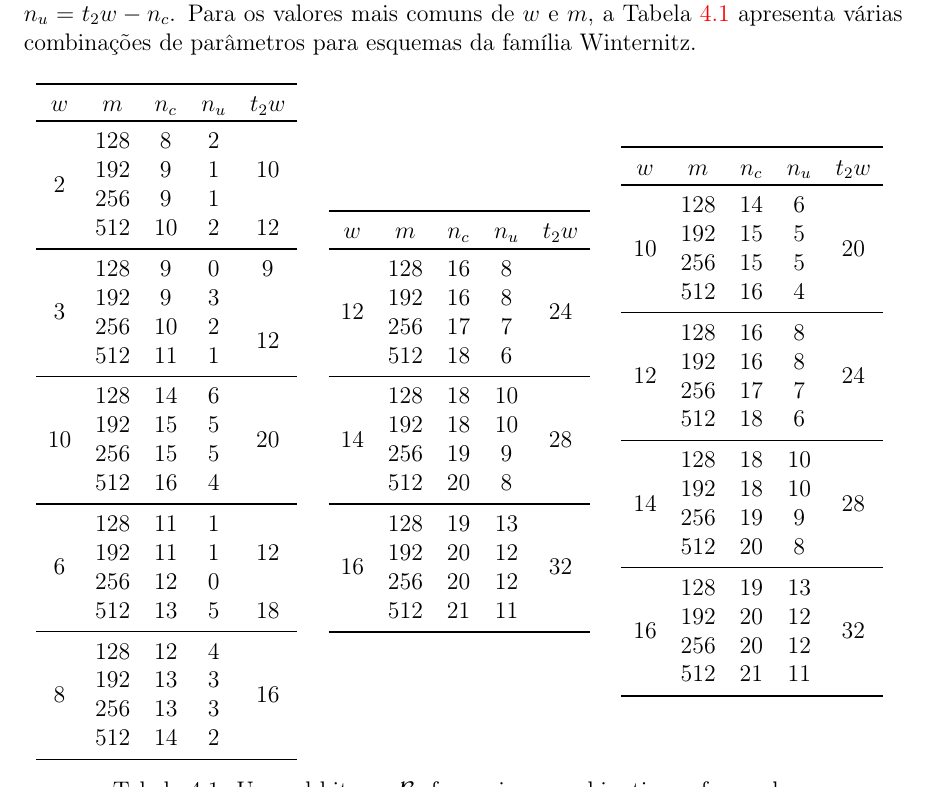
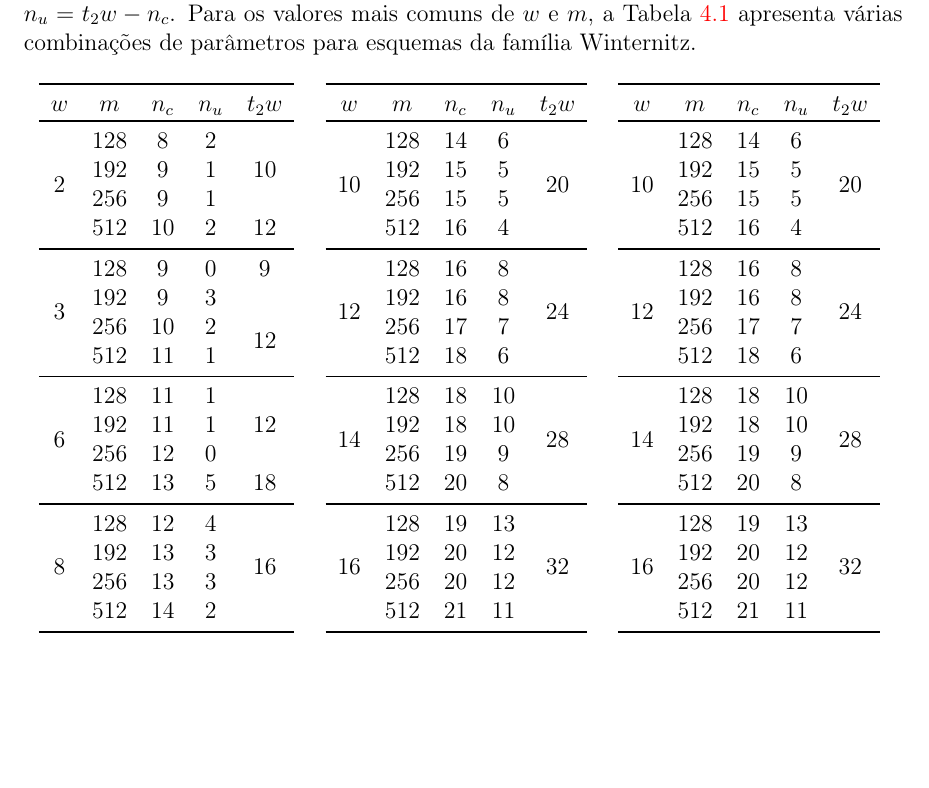
Before and after one commit to zambonin/bsc, a LaTeX document (bsc.tex): part of page 40 of 46 before the commit and part of page 40 of 45 after it, cut so that both start at the same text, the shorter picture padded with empty space. Compiled offline with pdfLaTeX.

Commit message:
sharelatex: update bsc.tex from r34183 to r34185

```diff
--- a/bsc.tex
+++ b/bsc.tex
@@ -1746,14 +1746,9 @@ Isto ocorre pois um número inteiro de palavras em base-$w$ são utilizadas para
                         &  512  &  10  &  2   &  12                  \\
     \midrule
     \multirow{4}{*}{3}  &  128  &  9   &  0   &  9                   \\
-                        &  192  &  9   &  3   &  \multirow{4}{*}{12} \\
+                        &  192  &  9   &  3   &  \multirow{4}{*}{12}                 \\
                         &  256  &  10  &  2   &                      \\
                         &  512  &  11  &  1   &                      \\
-    \midrule
-    \multirow{4}{*}{10} &  128  &  14  &  6   &  \multirow{4}{*}{20} \\
-                        &  192  &  15  &  5   &                      \\
-                        &  256  &  15  &  5   &                      \\
-                        &  512  &  16  &  4   &                      \\
     \midrule
     \multirow{4}{*}{6}  &  128  &  11  &  1   &  \multirow{3}{*}{12} \\
                         &  192  &  11  &  1   &                      \\
@@ -1771,7 +1766,11 @@ Isto ocorre pois um número inteiro de palavras em base-$w$ são utilizadas para
     \toprule
     $w$ & $m$ & $n_c$ & $n_u$ & $t_2 w$ \\
     \toprule
-
+    \multirow{4}{*}{10} &  128  &  14  &  6   &  \multirow{4}{*}{20} \\
+                        &  192  &  15  &  5   &                      \\
+                        &  256  &  15  &  5   &                      \\
+                        &  512  &  16  &  4   &                      \\
+    \midrule
     \multirow{4}{*}{12} &  128  &  16  &  8   &  \multirow{4}{*}{24} \\
                         &  192  &  16  &  8   &                      \\
                         &  256  &  17  &  7   &                      \\
```
